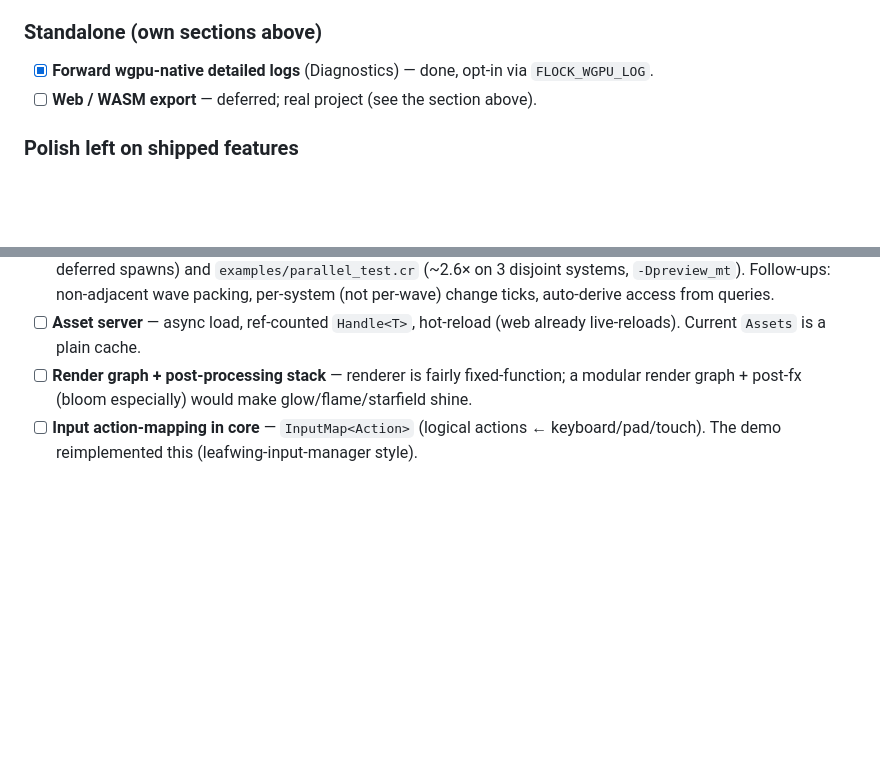
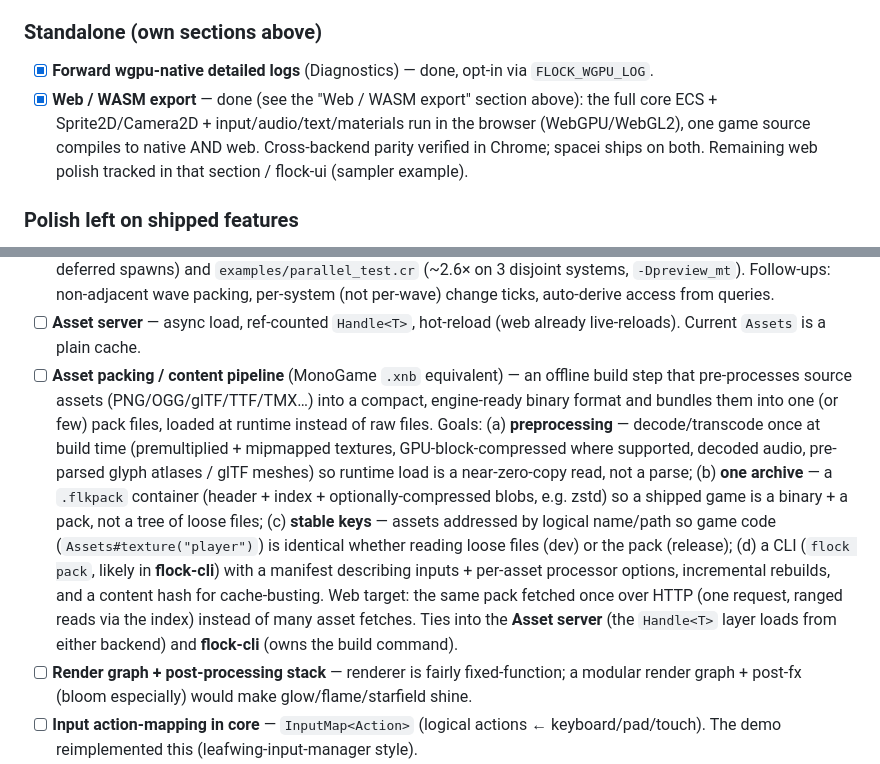
Before and after one commit to raj/flock, a Markdown page: todo.md, 2 parts joined by grey strips. Rendered like a GitHub page; blank space fills up the shorter version.

Commit message:
add asset packing / content pipeline; mark web/WASM export done

```diff
--- a/todo.md
+++ b/todo.md
@@ -309,7 +309,10 @@ notes buried in the completed entries plus the two open sections:
 
 ### Standalone (own sections above)
 - [x] **Forward wgpu-native detailed logs** (Diagnostics) — done, opt-in via `FLOCK_WGPU_LOG`.
-- [ ] **Web / WASM export** — deferred; real project (see the section above).
+- [x] **Web / WASM export** — done (see the "Web / WASM export" section above): the full core
+      ECS + Sprite2D/Camera2D + input/audio/text/materials run in the browser (WebGPU/WebGL2),
+      one game source compiles to native AND web. Cross-backend parity verified in Chrome; spacei
+      ships on both. Remaining web polish tracked in that section / flock-ui (sampler example).
 
 ### Polish left on shipped features
 - [ ] **Mouse**: cursor control (hide/capture/relative mode).
@@ -384,6 +387,20 @@ day-to-day experience of writing a game, not by size. Anchors: what Bevy/MonoGam
       access from queries.
 - [ ] **Asset server** — async load, ref-counted `Handle<T>`, hot-reload (web already live-reloads).
       Current `Assets` is a plain cache.
+- [ ] **Asset packing / content pipeline** (MonoGame `.xnb` equivalent) — an offline build step that
+      pre-processes source assets (PNG/OGG/glTF/TTF/TMX…) into a compact, engine-ready binary format
+      and bundles them into one (or few) pack files, loaded at runtime instead of raw files.
+      Goals: (a) **preprocessing** — decode/transcode once at build time (premultiplied + mipmapped
+      textures, GPU-block-compressed where supported, decoded audio, pre-parsed glyph atlases / glTF
+      meshes) so runtime load is a near-zero-copy read, not a parse; (b) **one archive** — a `.flkpack`
+      container (header + index + optionally-compressed blobs, e.g. zstd) so a shipped game is a
+      binary + a pack, not a tree of loose files; (c) **stable keys** — assets addressed by logical
+      name/path so game code (`Assets#texture("player")`) is identical whether reading loose files
+      (dev) or the pack (release); (d) a CLI (`flock pack`, likely in **flock-cli**) with a manifest
+      describing inputs + per-asset processor options, incremental rebuilds, and a content hash for
+      cache-busting. Web target: the same pack fetched once over HTTP (one request, ranged reads via
+      the index) instead of many asset fetches. Ties into the **Asset server** (the `Handle<T>` layer
+      loads from either backend) and **flock-cli** (owns the build command).
 - [ ] **Render graph + post-processing stack** — renderer is fairly fixed-function; a modular
       render graph + post-fx (bloom especially) would make glow/flame/starfield shine.
 - [ ] **Input action-mapping in core** — `InputMap<Action>` (logical actions ← keyboard/pad/touch).
```
